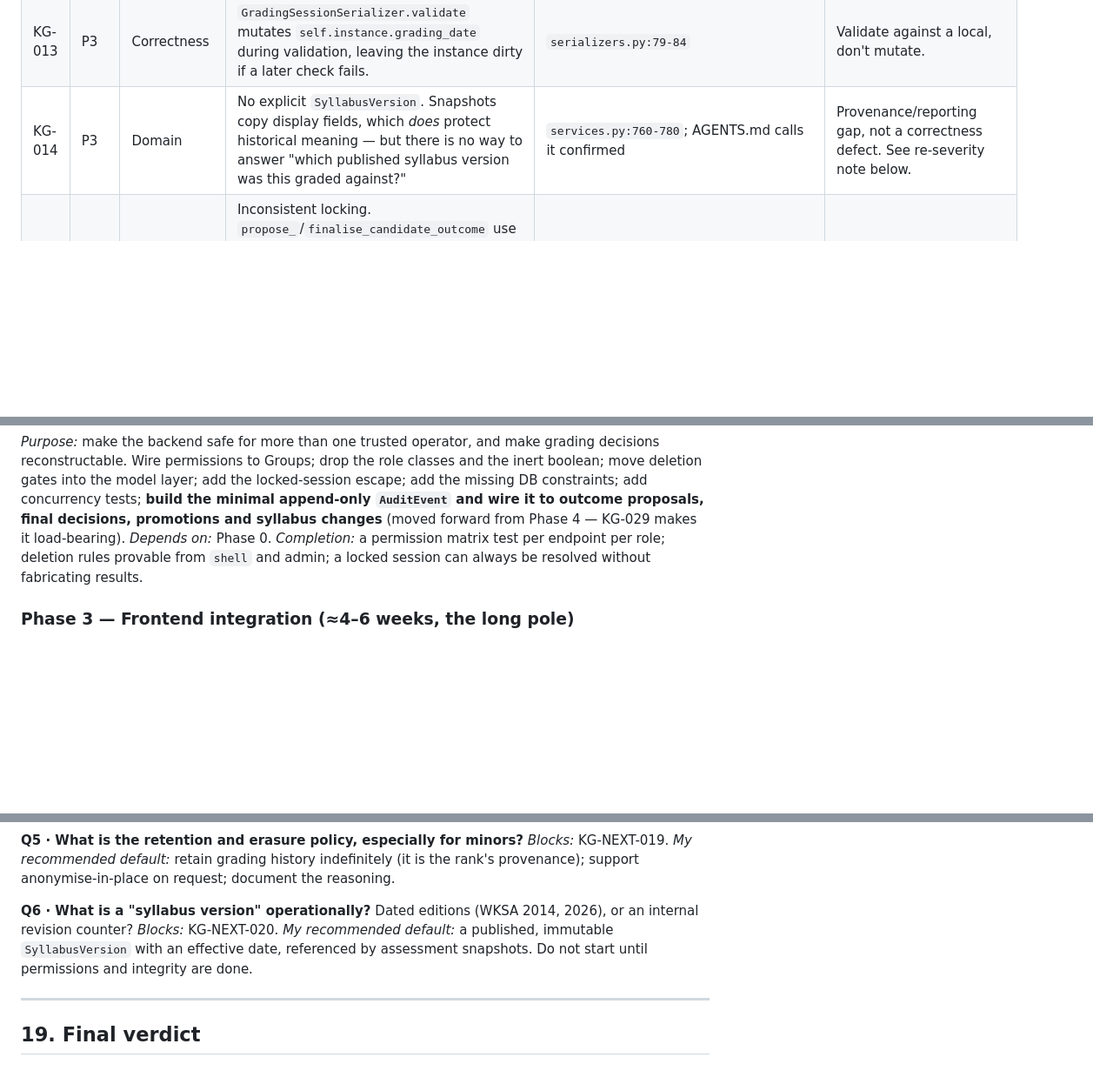
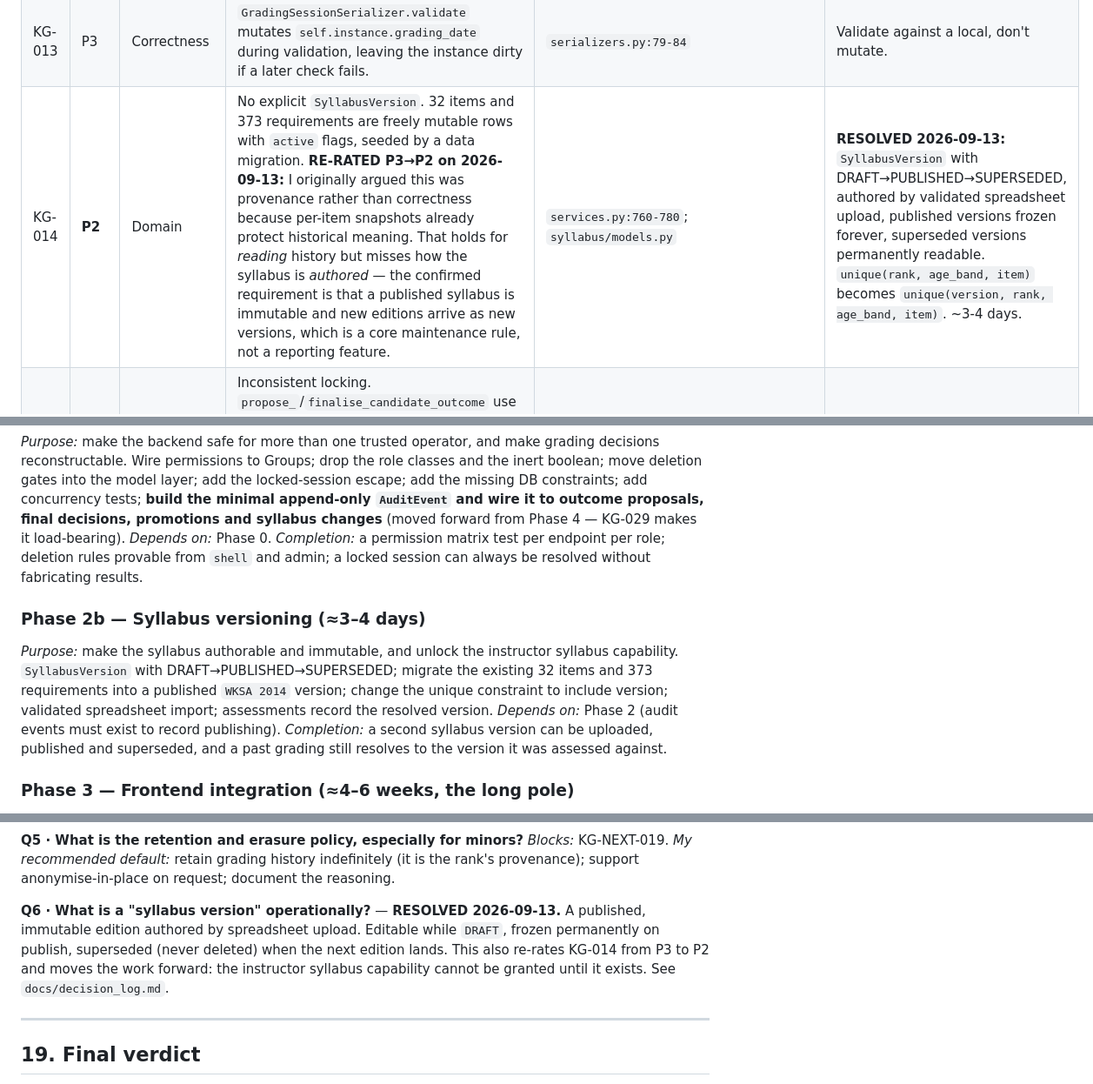
Before and after one commit to TheRedTower/KukGrade, a Markdown page: docs/audits/2026-09-13-independent-repository-audit.md, 3 parts joined by grey strips. Shown at 87% size. Drawn GitHub-style; blank space fills up the shorter version.

```diff
--- a/docs/audits/2026-09-13-independent-repository-audit.md
+++ b/docs/audits/2026-09-13-independent-repository-audit.md
@@ -194,7 +194,7 @@ Severity: **P0** immediate · **P1** release blocker · **P2** important for pro
 | KG-011 | P3 | Integrity | `CandidateAssessmentItem.assessor` unconstrained — nothing enforces "assessor set iff result ≠ NOT_ASSESSED". The service maintains it; nothing else does. | `services.py:976-985` | Add a CheckConstraint. |
 | KG-012 | P3 | Dead code | `validate_outcome_assessment_state` checks `status != COMPLETED` (raises), then checks `== WITHDRAWN` — unreachable. | `services.py:406-413` | Delete the dead branch. |
 | KG-013 | P3 | Correctness | `GradingSessionSerializer.validate` mutates `self.instance.grading_date` during validation, leaving the instance dirty if a later check fails. | `serializers.py:79-84` | Validate against a local, don't mutate. |
-| KG-014 | P3 | Domain | No explicit `SyllabusVersion`. Snapshots copy display fields, which *does* protect historical meaning — but there is no way to answer "which published syllabus version was this graded against?" | `services.py:760-780`; AGENTS.md calls it confirmed | Provenance/reporting gap, not a correctness defect. See re-severity note below. |
+| KG-014 | **P2** | Domain | No explicit `SyllabusVersion`. 32 items and 373 requirements are freely mutable rows with `active` flags, seeded by a data migration. **RE-RATED P3→P2 on 2026-09-13:** I originally argued this was provenance rather than correctness because per-item snapshots already protect historical meaning. That holds for *reading* history but misses how the syllabus is *authored* — the confirmed requirement is that a published syllabus is immutable and new editions arrive as new versions, which is a core maintenance rule, not a reporting feature. | `services.py:760-780`; `syllabus/models.py` | **RESOLVED 2026-09-13:** `SyllabusVersion` with DRAFT→PUBLISHED→SUPERSEDED, authored by validated spreadsheet upload, published versions frozen forever, superseded versions permanently readable. `unique(rank, age_band, item)` becomes `unique(version, rank, age_band, item)`. ~3-4 days. |
 | KG-021 | P3 | Concurrency | Inconsistent locking. `propose_`/`finalise_candidate_outcome` use `select_for_update(of=("self",))`; `generate_candidate_assessment`, `create_candidate_outcome`, `update_candidate_assessment*` and worktree `promote_candidate` use bare `select_for_update()` with `select_related`, which on Postgres **also locks the joined session, student and rank rows**. | `services.py:480,528` vs `789,450,881,967` | Unnecessary contention; deadlock surface grows with each new workflow. Standardise on `of=("self",)`. |
 | KG-022 | P3 | Tests | Zero concurrency tests. Every locking guarantee is asserted by code reading only. | whole suite | Add `TransactionTestCase`-style double-transaction tests for promotion, outcome creation and session transition. |
 | KG-025 | P3 | Domain | `Student.is_active` is binary; AGENTS.md requires active / inactive / **left**. | `students/models.py:23` | Confirmed requirement, unimplemented. |
@@ -428,6 +428,11 @@ Pagination; one error envelope; frontend error parsing; auth-provider failure ha
 Wire permissions to Groups; drop the role classes and the inert boolean; move deletion gates into the model layer; add the locked-session escape; add the missing DB constraints; add concurrency tests; **build the minimal append-only `AuditEvent` and wire it to outcome proposals, final decisions, promotions and syllabus changes** (moved forward from Phase 4 — KG-029 makes it load-bearing).
 *Depends on:* Phase 0. *Completion:* a permission matrix test per endpoint per role; deletion rules provable from `shell` and admin; a locked session can always be resolved without fabricating results.
 
+### Phase 2b — Syllabus versioning (≈3–4 days)
+*Purpose:* make the syllabus authorable and immutable, and unlock the instructor syllabus capability.
+`SyllabusVersion` with DRAFT→PUBLISHED→SUPERSEDED; migrate the existing 32 items and 373 requirements into a published `WKSA 2014` version; change the unique constraint to include version; validated spreadsheet import; assessments record the resolved version.
+*Depends on:* Phase 2 (audit events must exist to record publishing). *Completion:* a second syllabus version can be uploaded, published and superseded, and a past grading still resolves to the version it was assessed against.
+
 ### Phase 3 — Frontend integration (≈4–6 weeks, the long pole)
 *Purpose:* turn a backend into a product.
 Real router, server-state layer, generated or contract-tested types; then screens in workflow order: students → sessions → candidates → assessment entry → outcome proposal → finalisation → promotion.
@@ -601,7 +606,7 @@ Priority order. Each is sized to be a single reviewable slice.
 
 **Q5 · What is the retention and erasure policy, especially for minors?** *Blocks:* KG-NEXT-019. *My recommended default:* retain grading history indefinitely (it is the rank's provenance); support anonymise-in-place on request; document the reasoning.
 
-**Q6 · What is a "syllabus version" operationally?** Dated editions (WKSA 2014, 2026), or an internal revision counter? *Blocks:* KG-NEXT-020. *My recommended default:* a published, immutable `SyllabusVersion` with an effective date, referenced by assessment snapshots. Do not start until permissions and integrity are done.
+**Q6 · What is a "syllabus version" operationally?** — **RESOLVED 2026-09-13.** A published, immutable edition authored by spreadsheet upload. Editable while `DRAFT`, frozen permanently on publish, superseded (never deleted) when the next edition lands. This also re-rates KG-014 from P3 to P2 and moves the work forward: the instructor syllabus capability cannot be granted until it exists. See `docs/decision_log.md`.
 
 ---
 
```
Also changed, not shown: docs/decision_log.md (+58 -10 lines).
